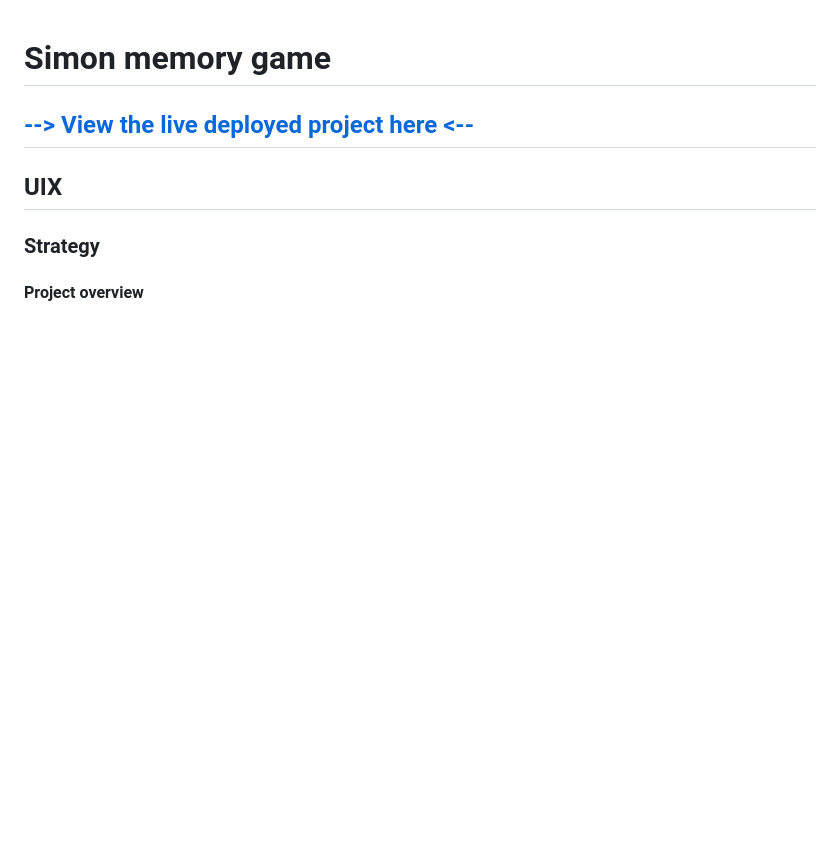
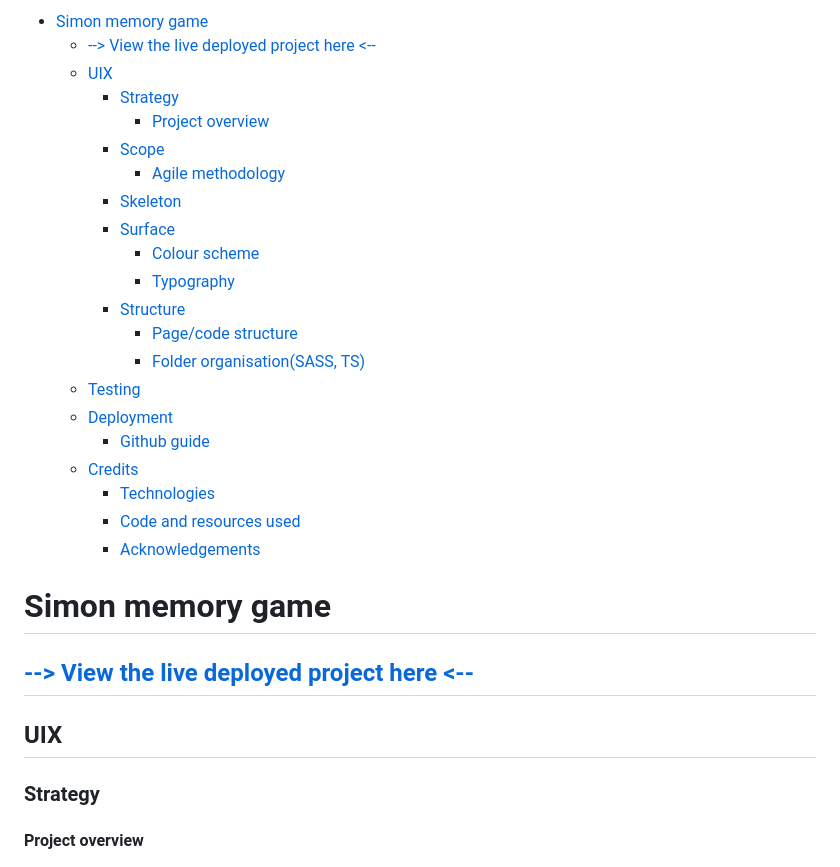
Before and after one commit to JamesBracken/Simon-memory-game, a Markdown page: readme.md, the part around one of its changes. GitHub-like rendering; blank space fills up the shorter version.

Commit message:
Readme: Add TOC

```diff
--- a/readme.md
+++ b/readme.md
@@ -0,0 +1,24 @@
+<!-- TOC start (generated with https://github.com/derlin/bitdowntoc) -->
+
+- [Simon memory game](#simon-memory-game)
+   * [ --> View the live deployed project here <-- ](#-view-the-live-deployed-project-here-)
+   * [UIX](#uix)
+      + [Strategy](#strategy)
+         - [Project overview](#project-overview)
+      + [Scope](#scope)
+         - [Agile methodology](#agile-methodology)
+      + [Skeleton](#skeleton)
+      + [Surface](#surface)
+         - [Colour scheme](#colour-scheme)
+         - [Typography](#typography)
+      + [Structure](#structure)
+         - [Page/code structure](#pagecode-structure)
+         - [Folder organisation(SASS, TS)](#folder-organisationsass-ts)
+   * [Testing](#testing)
+   * [Deployment](#deployment)
+      + [Github guide](#github-guide)
+   * [Credits](#credits)
+      + [Technologies](#technologies)
+      + [Code and resources used](#code-and-resources-used)
+      + [Acknowledgements](#acknowledgements)
+
```
Also changed, not shown: other parts of readme.md (+23 -0 lines).
